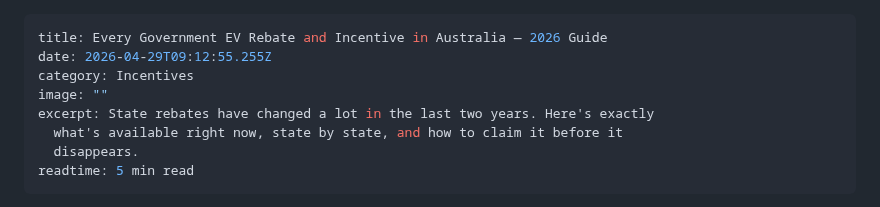
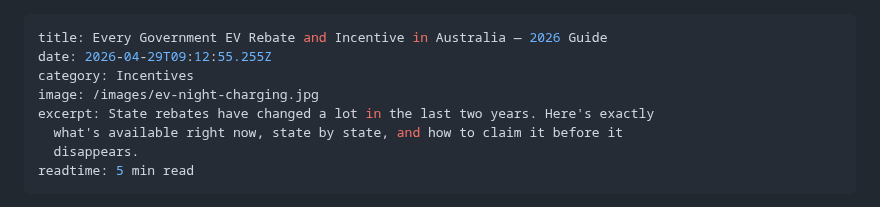
Before and after one commit to padih4-hub/evclear, a Markdown page: static/posts/2026-04-29-every-government-ev-rebate-and-incentive-in-australia-2026-guide.md, the part around the change. Rendered like a GitHub page.

Commit message:
Update Blog Posts “2026-04-29-every-government-ev-rebate-and-incentive-in-australia-2026-guide”

```diff
--- a/static/posts/2026-04-29-every-government-ev-rebate-and-incentive-in-australia-2026-guide.md
+++ b/static/posts/2026-04-29-every-government-ev-rebate-and-incentive-in-australia-2026-guide.md
@@ -2,7 +2,7 @@
 title: Every Government EV Rebate and Incentive in Australia — 2026 Guide
 date: 2026-04-29T09:12:55.255Z
 category: Incentives
-image: ""
+image: /images/ev-night-charging.jpg
 excerpt: State rebates have changed a lot in the last two years. Here's exactly
   what's available right now, state by state, and how to claim it before it
   disappears.
```
